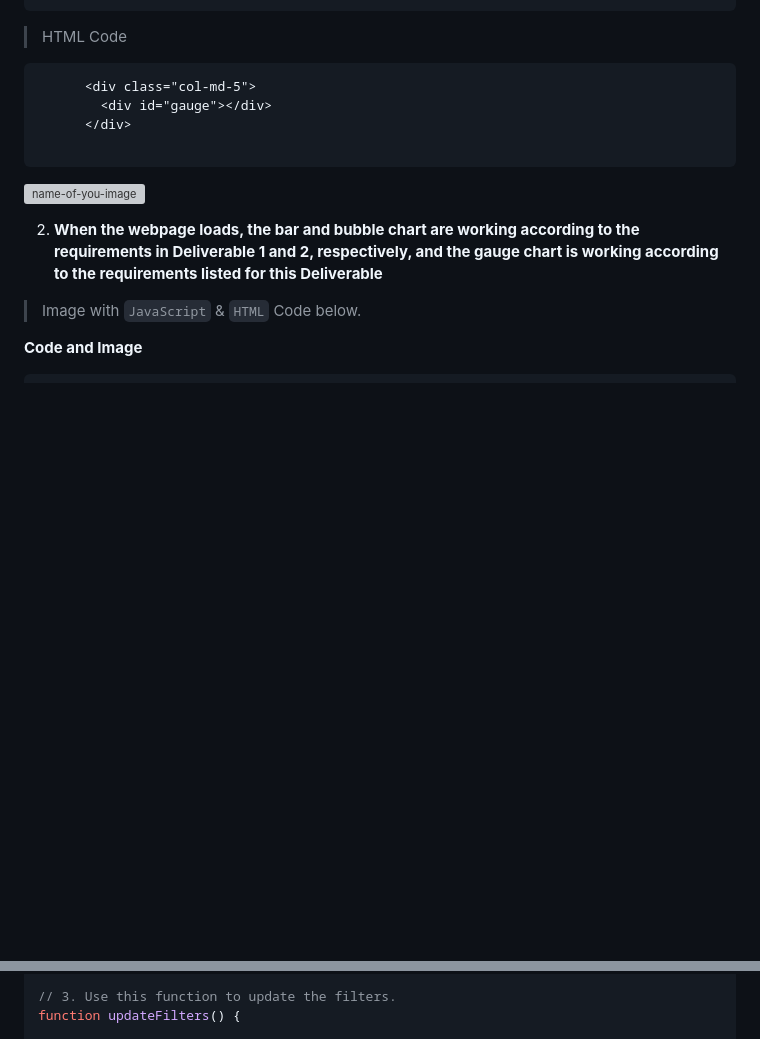
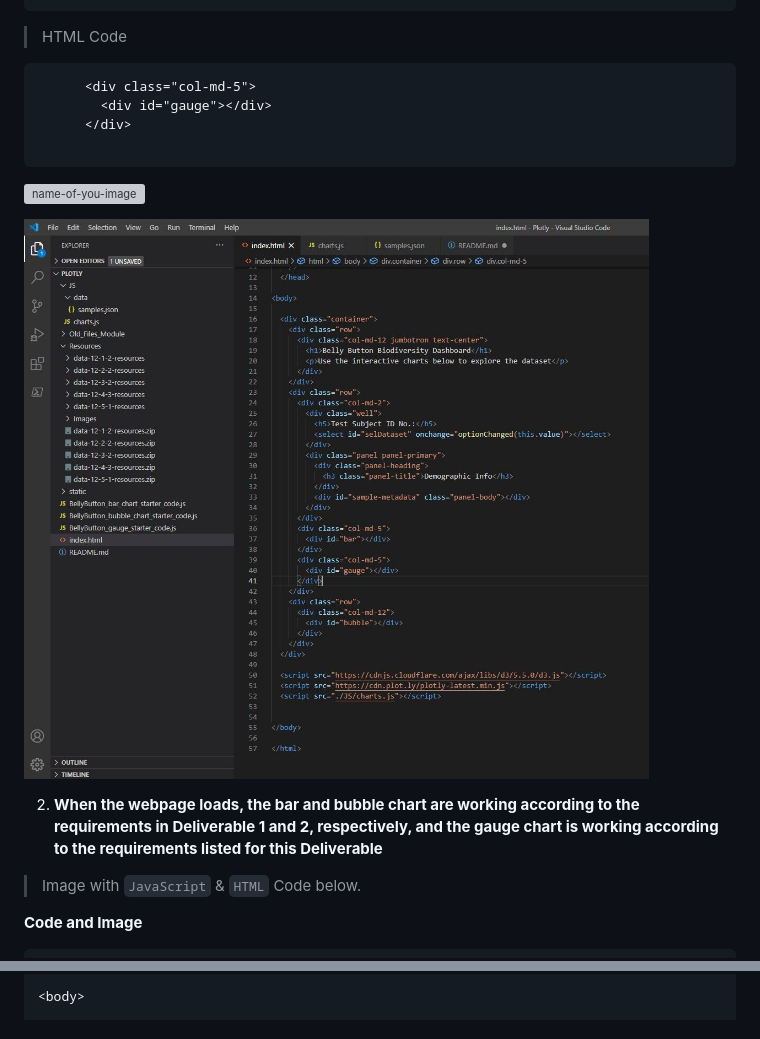
Before and after one commit to emmanuelmartinezs/Plotly, a Markdown page: README.md, 2 parts joined by grey strips. Drawn GitHub-style; pictures changed too: Resources/Images/3.1.1.JPG (added); blank space fills up the shorter version; grey boxes are pictures that could not be loaded.

```diff
--- a/README.md
+++ b/README.md
@@ -650,6 +650,8 @@ Your gauge chart should look similar to the following image:
 
 ![name-of-you-image](https://github.com/emmanuelmartinezs/Plotly/blob/main/Resources/Images/3.1.JPG?raw=true)
 
+![name-of-you-image](https://github.com/emmanuelmartinezs/Plotly/blob/main/Resources/Images/3.1.1.JPG?raw=true)
+
 
 
 2. **When the webpage loads, the bar and bubble chart are working according to the requirements in Deliverable 1 and 2, respectively, and the gauge chart is working according to the requirements listed for this Deliverable**
@@ -666,4 +678,3 @@ var filters = {};
 
-// 3. Use this function to update the filters.
-function updateFilters() {
+<body>
 
```
Also changed, not shown: other parts of README.md (+55 -6 lines).
